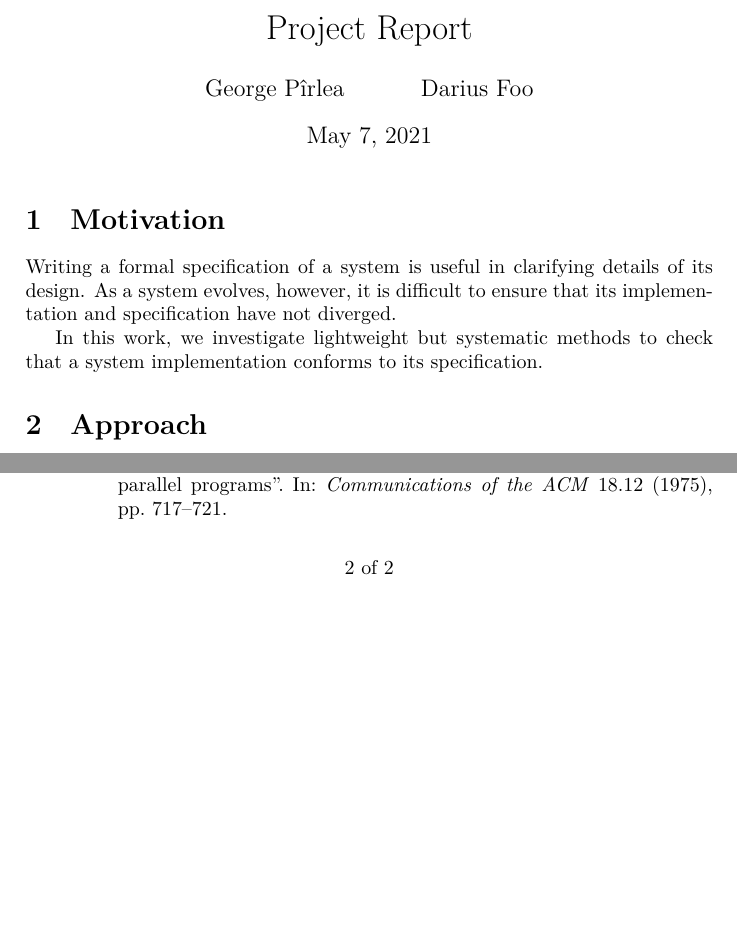
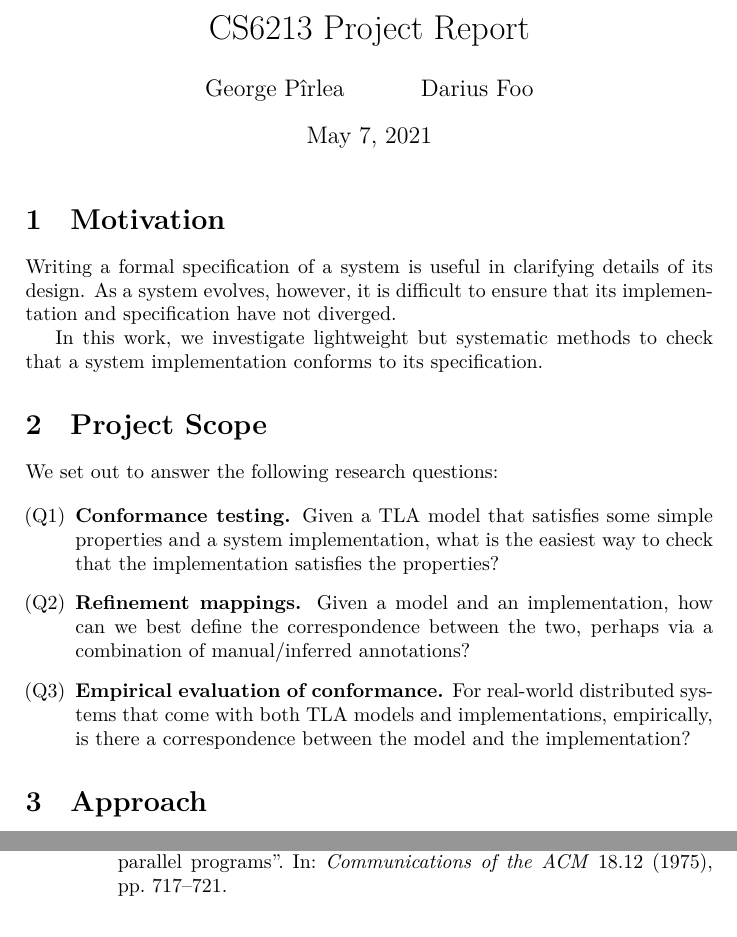
Before and after one commit to dranov/cs6213-project, a LaTeX document (report/paper.tex): two parts of pages 1 and 2 of 2 before the commit and two parts of pages 1 and 3 of 3 after it, joined at a grey line, cut so that both start at the same text, the shorter picture padded with empty space. Compiled offline with XeLaTeX.

Commit message:
Report: WIP scope

```diff
--- a/report/paper.tex
+++ b/report/paper.tex
@@ -18,6 +18,7 @@
 \usepackage[svgnames]{xcolor}
 \usepackage{caption}
 \usepackage{subcaption}
+\usepackage{enumitem}
 
 \makeatletter
 \renewcommand{\@evenfoot}{\hfil \thepage{} of \pageref*{LastPage}\hfil}
@@ -32,7 +33,7 @@
 
 \bibliography{references}
 
-\title{Project Report}
+\title{CS6213 Project Report}
 \author{George Pîrlea \and Darius Foo}
 \date{\today}
 
@@ -45,6 +46,18 @@
 Writing a formal specification of a system is useful in clarifying details of its design. As a system evolves, however, it is difficult to ensure that its implementation and specification have not diverged.
 
 In this work, we investigate lightweight but systematic methods to check that a system implementation conforms to its specification.
+
+\section{Project Scope}
+
+We set out to answer the following research questions:
+
+\begin{enumerate}[label={(Q\arabic*)}]
+    \item \textbf{Conformance testing.} Given a TLA model that satisfies some simple properties and a system implementation, what is the easiest way to check that the implementation satisfies the properties?
+
+    \item \textbf{Refinement mappings.} Given a model and an implementation, how can we best define the correspondence between the two, perhaps via a combination of manual/inferred annotations?
+
+    \item \textbf{Empirical evaluation of conformance.} For real-world distributed systems that come with both TLA models and implementations, empirically, is there a correspondence between the model and the implementation?
+\end{enumerate}
 
 \section{Approach}
 
```
Also changed, not shown: 1 other file.
